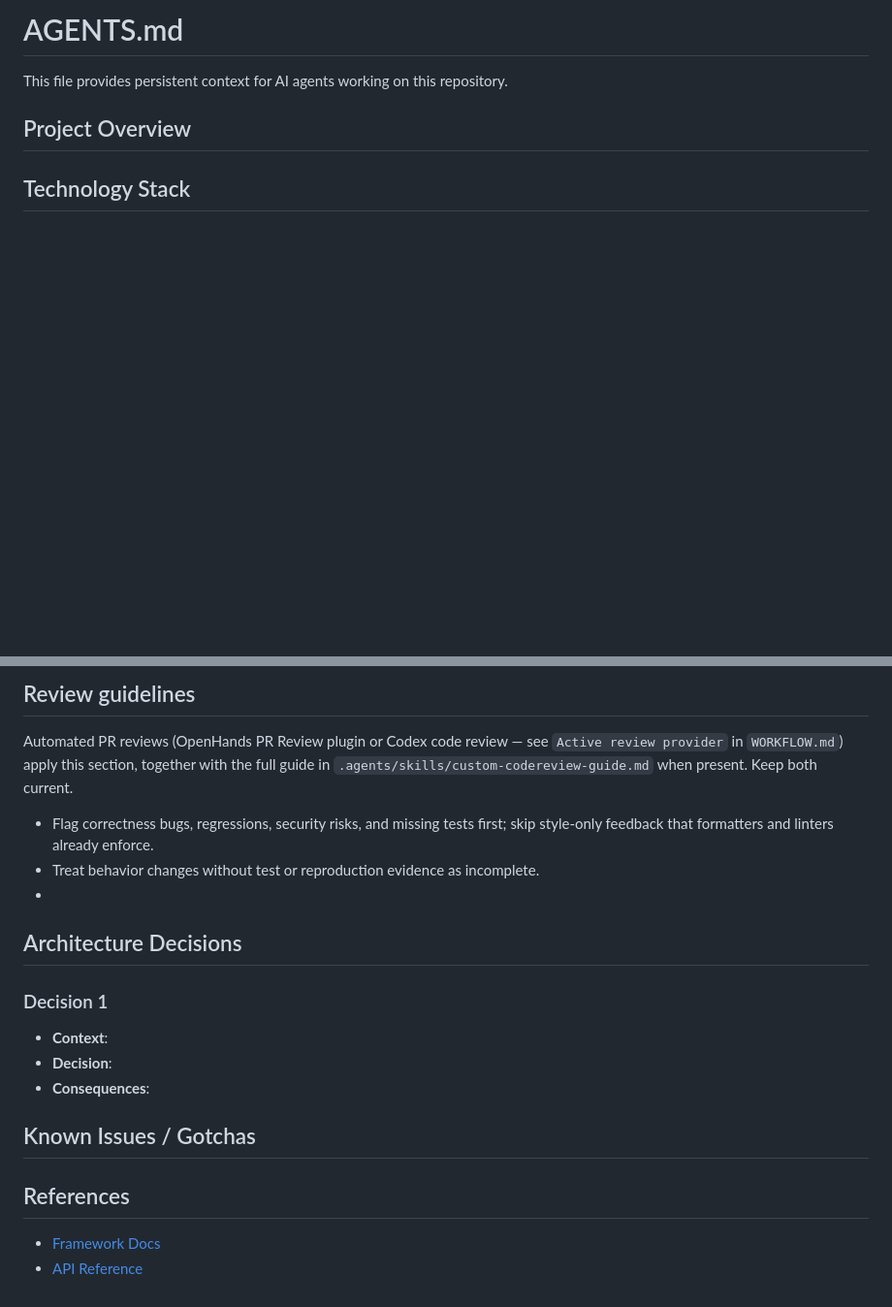
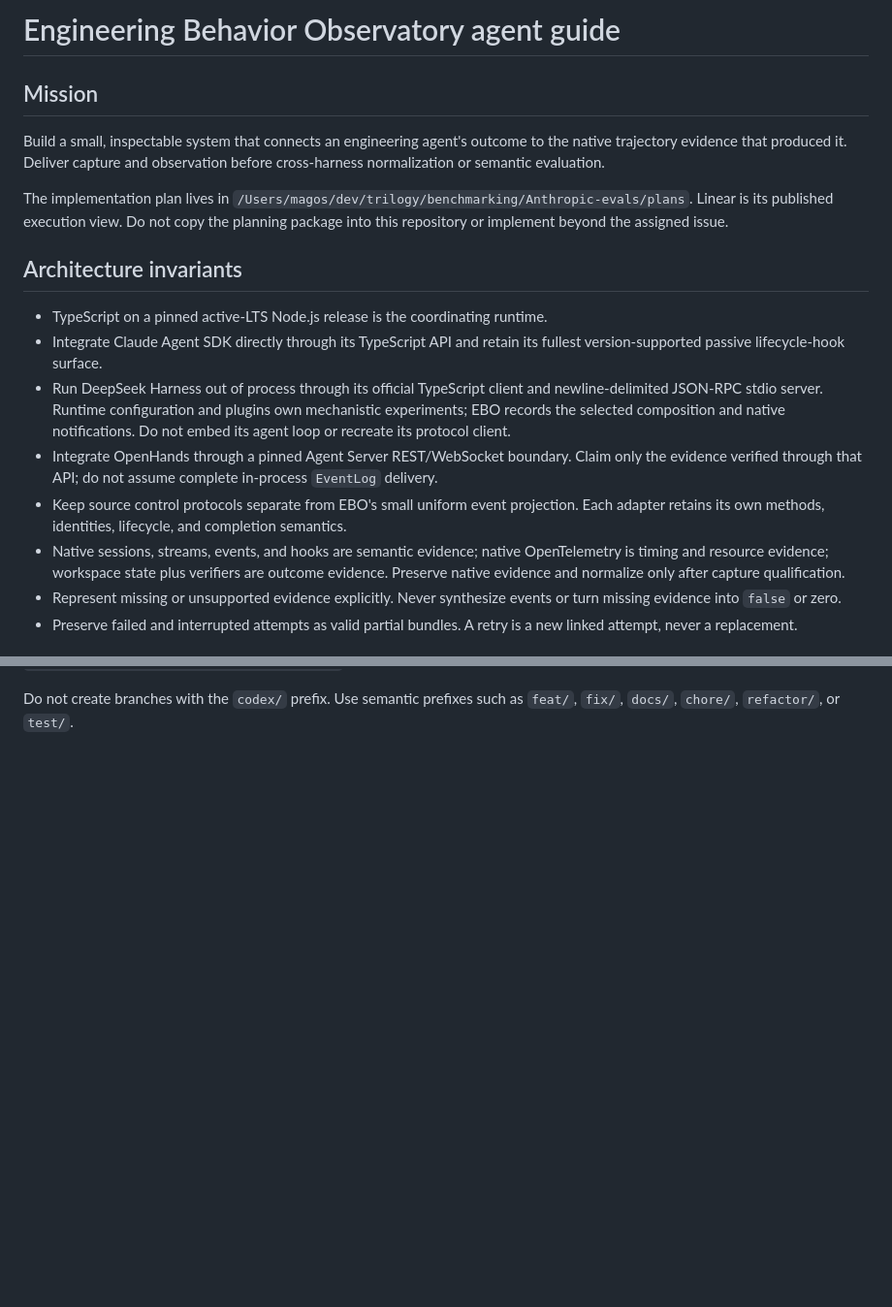
Before and after one commit to trilogy-group/engineering-behavior-observatory, a Markdown page: AGENTS.md, 2 parts joined by grey strips. Shown at 97% size. GitHub-like rendering; blank space fills up the shorter version.

Commit message:
docs: define EBO implementation boundaries

```diff
--- a/AGENTS.md
+++ b/AGENTS.md
@@ -1,12 +1,37 @@
-# AGENTS.md
+# Engineering Behavior Observatory agent guide
 
-This file provides persistent context for AI agents working on this repository.
+## Mission
 
-## Project Overview
+Build a small, inspectable system that connects an engineering agent's outcome
+to the native trajectory evidence that produced it. Deliver capture and
+observation before cross-harness normalization or semantic evaluation.
 
-<!-- Describe your project here. What does it do? What problem does it solve? -->
+The implementation plan lives in
+`/Users/magos/dev/trilogy/benchmarking/Anthropic-evals/plans`. Linear is its
+published execution view. Do not copy the planning package into this repository
+or implement beyond the assigned issue.
 
-## Technology Stack
+## Architecture invariants
 
-<!-- List your technologies: languages, frameworks, databases, etc. -->
+- TypeScript on a pinned active-LTS Node.js release is the coordinating runtime.
+- Integrate Claude Agent SDK directly through its TypeScript API and retain its
+  fullest version-supported passive lifecycle-hook surface.
+- Run DeepSeek Harness out of process through its official TypeScript client and
+  newline-delimited JSON-RPC stdio server. Runtime configuration and plugins own
+  mechanistic experiments; EBO records the selected composition and native
+  notifications. Do not embed its agent loop or recreate its protocol client.
+- Integrate OpenHands through a pinned Agent Server REST/WebSocket boundary.
+  Claim only the evidence verified through that API; do not assume complete
+  in-process `EventLog` delivery.
+- Keep source control protocols separate from EBO's small uniform event
+  projection. Each adapter retains its own methods, identities, lifecycle, and
+  completion semantics.
+- Native sessions, streams, events, and hooks are semantic evidence; native
+  OpenTelemetry is timing and resource evidence; workspace state plus verifiers
+  are outcome evidence. Preserve native evidence and normalize only after
+  capture qualification.
+- Represent missing or unsupported evidence explicitly. Never synthesize events
+  or turn missing evidence into `false` or zero.
+- Preserve failed and interrupted attempts as valid partial bundles. A retry is
+  a new linked attempt, never a replacement.
 
@@ -103,33 +87,2 @@ Before submitting a PR:
-## Review guidelines
-
-Automated PR reviews (OpenHands PR Review plugin or Codex code review — see
-`Active review provider` in `WORKFLOW.md`) apply this section, together with
-the full guide in `.agents/skills/custom-codereview-guide.md` when present.
-Keep both current.
-
-- Flag correctness bugs, regressions, security risks, and missing tests first;
-  skip style-only feedback that formatters and linters already enforce.
-- Treat behavior changes without test or reproduction evidence as incomplete.
-- <!-- Add repository-specific review rules here: security-sensitive paths,
-  architecture invariants, required validation commands. -->
-
-## Architecture Decisions
-
-<!-- Document key architecture decisions -->
-
-### Decision 1
-
-- **Context**: <!-- Why this decision was needed -->
-- **Decision**: <!-- What was decided -->
-- **Consequences**: <!-- Impact and trade-offs -->
-
-## Known Issues / Gotchas
-
-<!-- Document any quirks or known issues -->
-
-## References
-
-<!-- Links to relevant external documentation -->
-
-- [Framework Docs](https://example.com)
-- [API Reference](https://example.com/api)
+Do not create branches with the `codex/` prefix. Use semantic prefixes such as
+`feat/`, `fix/`, `docs/`, `chore/`, `refactor/`, or `test/`.
```
Also changed, not shown: other parts of AGENTS.md (+40 -81 lines), README.md (added, +67 -0 lines).
